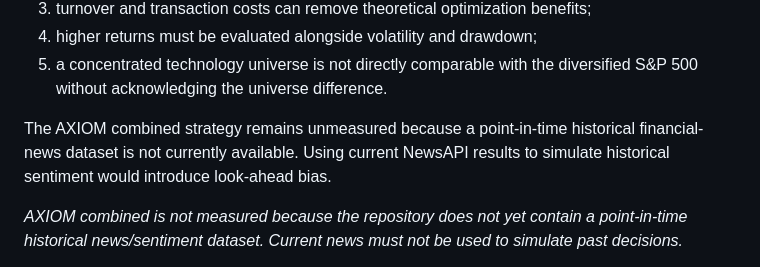
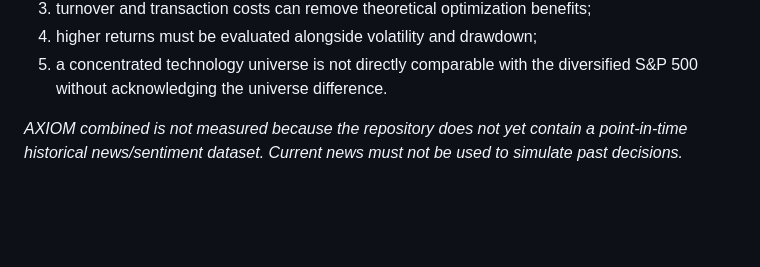
Before and after one commit to jonathan205746/AXIOM-Portfolio-Intelligence, a Markdown page: backtesting.md, the part around the change. GitHub-like rendering; blank space fills up the shorter version.

```diff
--- a/backtesting.md
+++ b/backtesting.md
@@ -67,10 +67,6 @@ future. They show that:
 5. a concentrated technology universe is not directly comparable with the
    diversified S&P 500 without acknowledging the universe difference.
 
-The AXIOM combined strategy remains unmeasured because a point-in-time
-historical financial-news dataset is not currently available. Using current
-NewsAPI results to simulate historical sentiment would introduce look-ahead
-bias.
 
 
 *AXIOM combined is not measured because the repository does not yet contain a point-in-time historical news/sentiment dataset. Current news must not be used to simulate past decisions.*
```
Also changed, not shown: README.md (+37 -4 lines).
